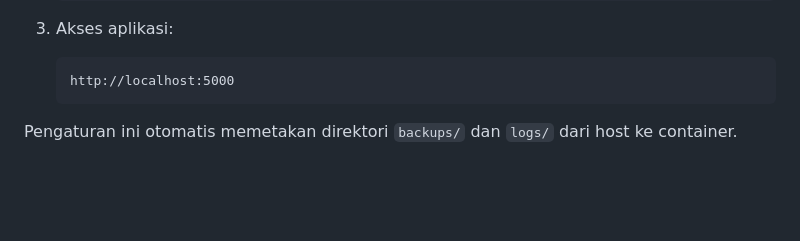
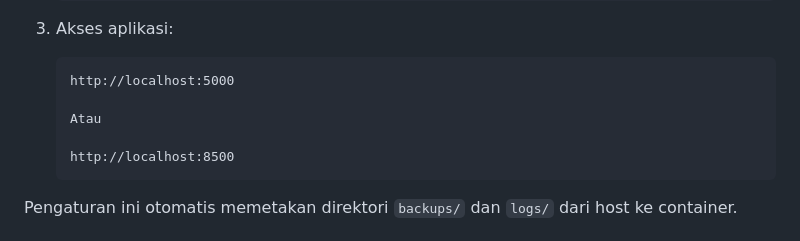
Before and after one commit to gagaltotal/mikrotik-backup, a Markdown page: README.md, the part around the change. GitHub-like rendering; blank space fills up the shorter version.

````diff
--- a/README.md
+++ b/README.md
@@ -85,6 +85,10 @@ Fitur utama:
 
    ```
    http://localhost:5000
+
+   Atau
+
+   http://localhost:8500
    ```
 
 Pengaturan ini otomatis memetakan direktori `backups/` dan `logs/` dari host ke container.
````
